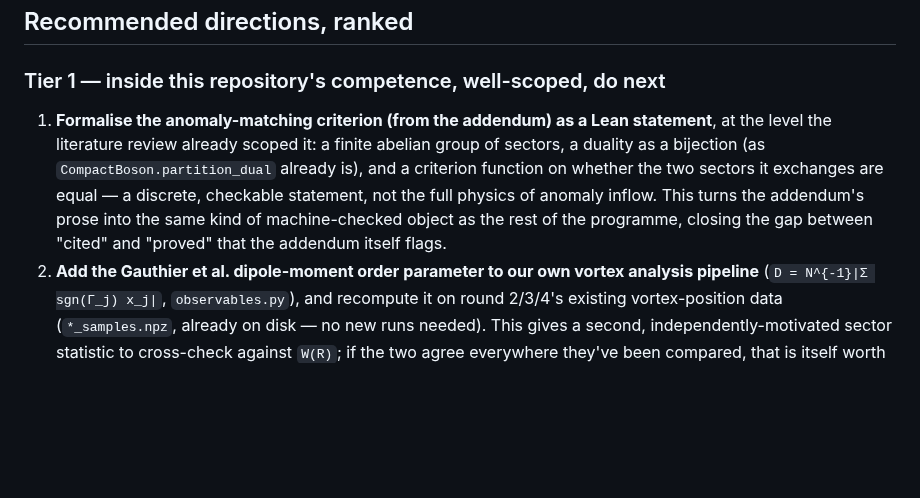
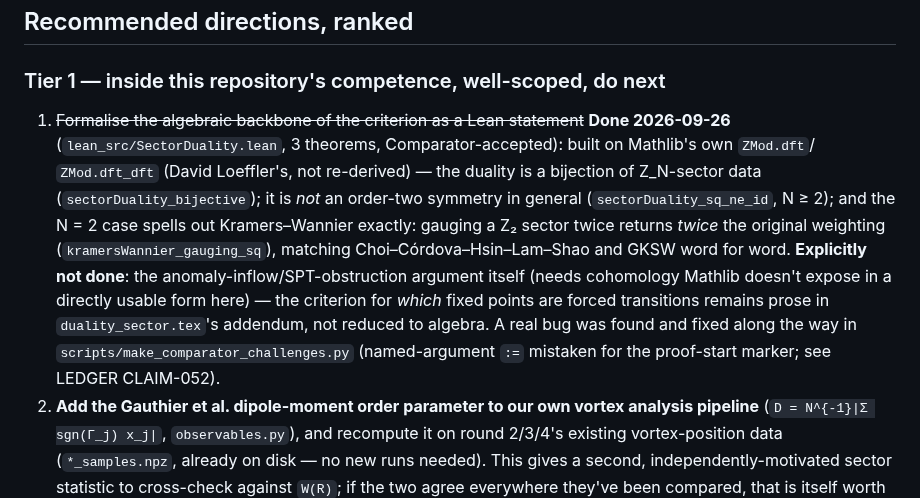
Before and after one commit to xaviercallens/SocrateAI-Scientific-QuantumFluids, a Markdown page: docs/designs/COSMOLOGY_RECOMMENDATIONS_BRIEF.md, the part around the change. GitHub-like rendering; blank space fills up the shorter version.

```diff
--- a/docs/designs/COSMOLOGY_RECOMMENDATIONS_BRIEF.md
+++ b/docs/designs/COSMOLOGY_RECOMMENDATIONS_BRIEF.md
@@ -37,12 +37,17 @@ not extended); C2, a longer-equilibration rerun, is in flight to test whether th
 
 ### Tier 1 — inside this repository's competence, well-scoped, do next
 
-1. **Formalise the anomaly-matching criterion (from the addendum) as a Lean statement**, at the level the
-   literature review already scoped it: a finite abelian group of sectors, a duality as a bijection (as
-   `CompactBoson.partition_dual` already is), and a criterion function on whether the two sectors it exchanges
-   are equal — a discrete, checkable statement, not the full physics of anomaly inflow. This turns the
-   addendum's prose into the same kind of machine-checked object as the rest of the programme, closing the gap
-   between "cited" and "proved" that the addendum itself flags.
+1. ~~Formalise the algebraic backbone of the criterion as a Lean statement~~ **Done 2026-09-26**
+   (`lean_src/SectorDuality.lean`, 3 theorems, Comparator-accepted): built on Mathlib's own `ZMod.dft`/
+   `ZMod.dft_dft` (David Loeffler's, not re-derived) — the duality is a bijection of Z_N-sector data
+   (`sectorDuality_bijective`); it is *not* an order-two symmetry in general (`sectorDuality_sq_ne_id`,
+   N ≥ 2); and the N = 2 case spells out Kramers–Wannier exactly: gauging a Z₂ sector twice returns *twice*
+   the original weighting (`kramersWannier_gauging_sq`), matching Choi–Córdova–Hsin–Lam–Shao and GKSW word for
+   word. **Explicitly not done**: the anomaly-inflow/SPT-obstruction argument itself (needs cohomology Mathlib
+   doesn't expose in a directly usable form here) — the criterion for *which* fixed points are forced
+   transitions remains prose in `duality_sector.tex`'s addendum, not reduced to algebra. A real bug was found
+   and fixed along the way in `scripts/make_comparator_challenges.py` (named-argument `:=` mistaken for the
+   proof-start marker; see LEDGER CLAIM-052).
 2. **Add the Gauthier et al. dipole-moment order parameter to our own vortex analysis pipeline**
    (`D = N^{-1}|Σ sgn(Γ_j) x_j|`, `observables.py`), and recompute it on round 2/3/4's existing vortex-position
    data (`*_samples.npz`, already on disk — no new runs needed). This gives a second, independently-motivated
```
Also changed, not shown: docs/designs/K3_SELECTION_HANDOFF_FOR_OTHER_SESSIONS.md (added, +126 -0 lines).
